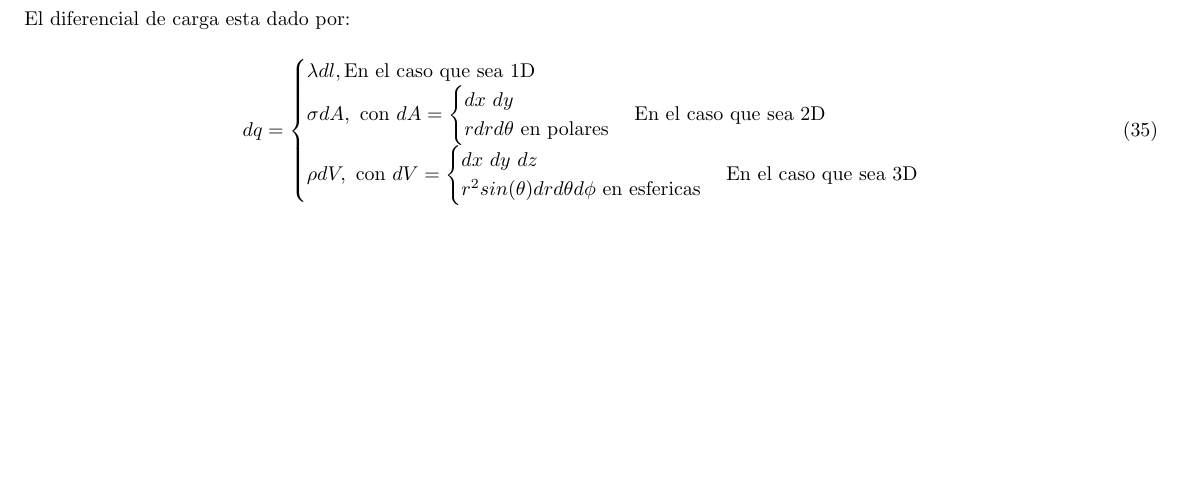
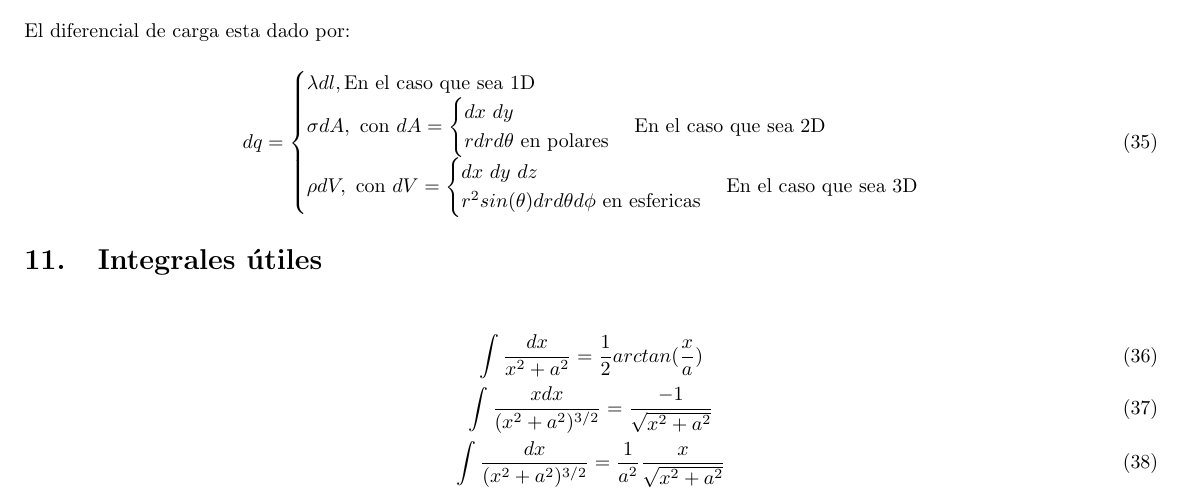
Before and after one commit to v4rgas/resumen-electro, a LaTeX document (main.tex): part of page 8 of 8, cut so that both start at the same text, the shorter picture padded with empty space. Compiled offline with pdfLaTeX.

Commit message:
Creacion de nueva seccion Integrales utiles

```diff
--- a/main.tex
+++ b/main.tex
@@ -517,4 +518,11 @@ F = - \nabla U
     \rho dV , \text{ con } dV = \begin{cases} dx\ dy\ dz\\ r^2 sin(\theta) dr d\theta d\phi \text{ en esfericas} \end{cases}\text{En el caso que sea 3D}
   \end{cases}
 \end{gather}
+
+\section{Integrales útiles}
+\begin{gather}
+	\int \frac{dx}{x^2 + a^2} = \frac{1}{2} arctan(\frac{x}{a})\\
+	\int \frac{x dx}{(x^2 + a^2)^{3/2}} = \frac{-1}{\sqrt{x^2 + a^2}}\\
+	\int \frac{dx}{(x^2 + a^2)^{3/2}} = \frac{1}{a^{2}} \frac{x}{\sqrt{x^2 + a^2}}
+\end{gather}
 \end{document}
```
Also changed, not shown: main.pdf, main.tex (1 more changed lines).
